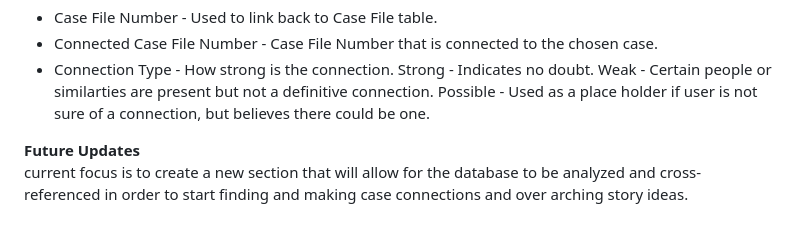
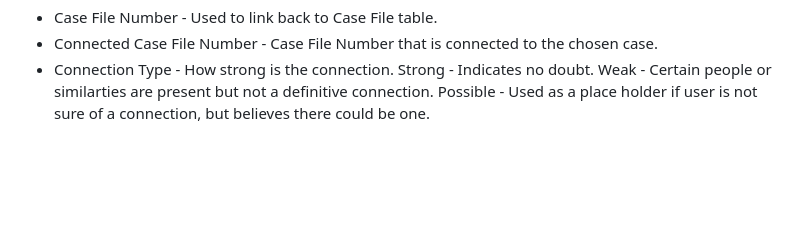
Before and after one commit to bkonetchy/MagnusArchivePublic, a Markdown page: IntroText.md, the part around the change. Drawn GitHub-style; blank space fills up the shorter version.

Commit message:
UPDATE: rm future updates section

```diff
--- a/IntroText.md
+++ b/IntroText.md
@@ -143,8 +143,3 @@ occuring.
     no doubt. Weak - Certain people or similarties are present but not a
     definitive connection. Possible - Used as a place holder if user is
     not sure of a connection, but believes there could be one.
-
-**Future Updates** <br/> current focus is to create a new section that
-will allow for the database to be analyzed and cross-referenced in order
-to start finding and making case connections and over arching story
-ideas.
```
